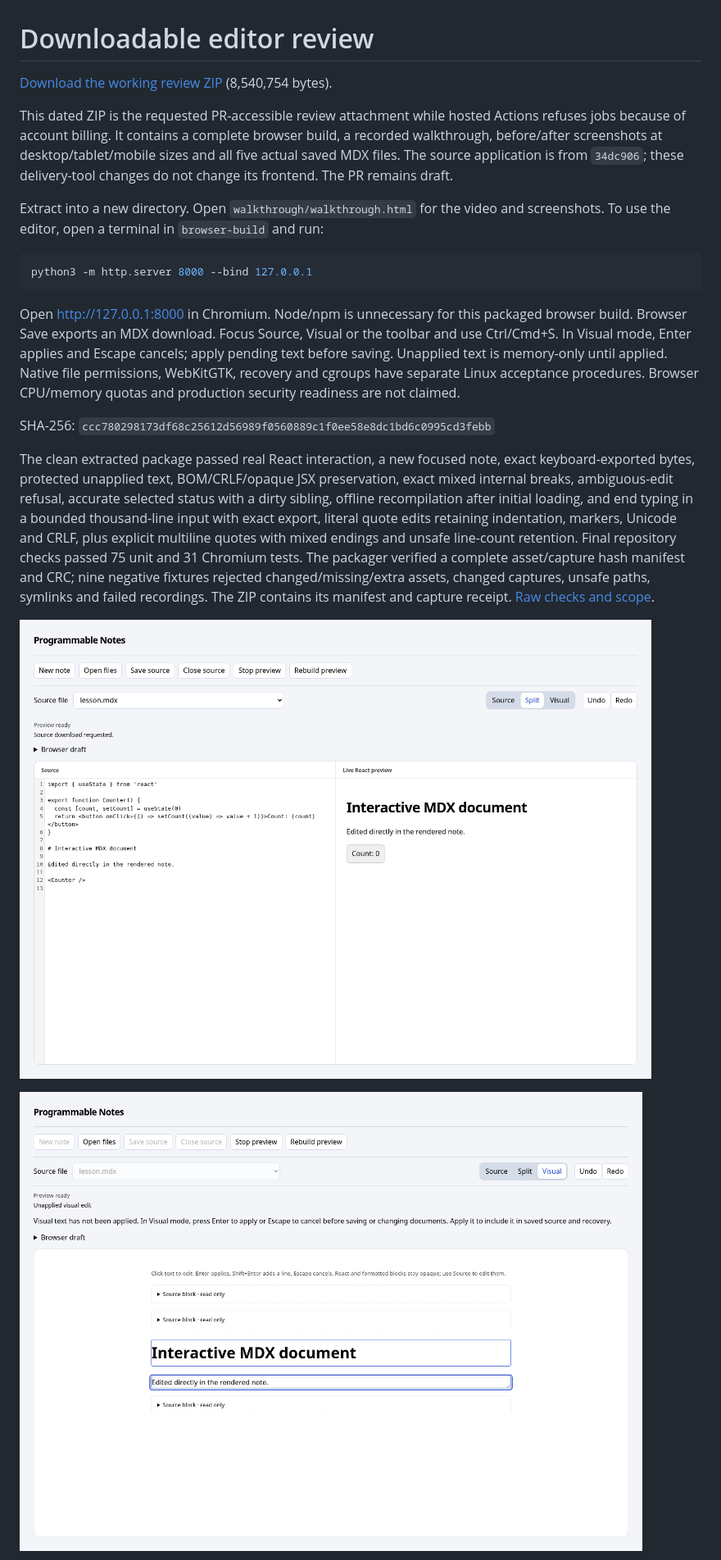
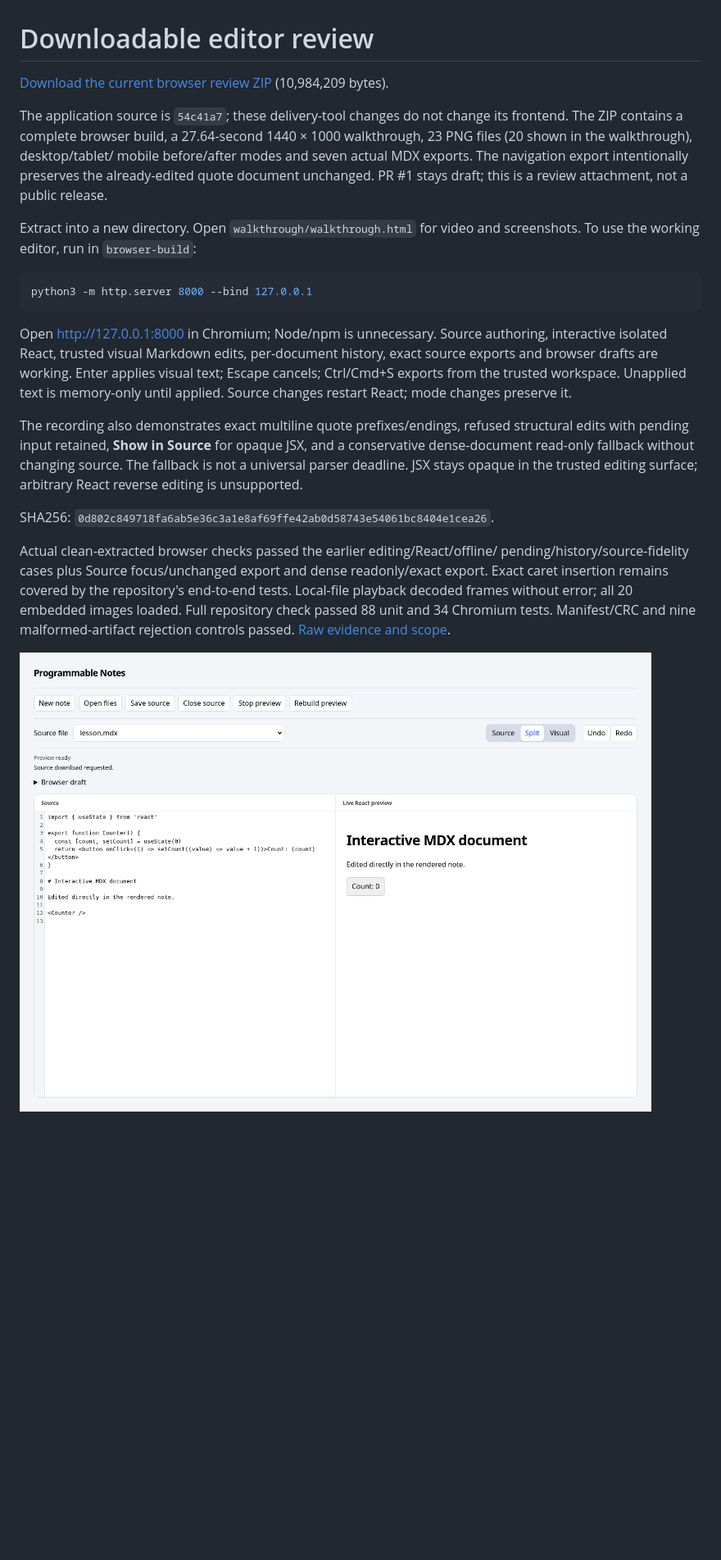
Before and after one commit to TomasDelon/programmable-notes, a Markdown page: docs/demo/README.md, the part around one of its changes. Shown at 82% size. Drawn GitHub-style; blank space fills up the shorter version.

Commit message:
Refresh portable editor review with trusted Source and dense fallback scenes

````diff
--- a/docs/demo/README.md
+++ b/docs/demo/README.md
@@ -1,39 +1,42 @@
 # Downloadable editor review
 
-[Download the working review ZIP](https://github.com/TomasDelon/programmable-notes/blob/247ee9a1de67c027a032ee1ba162fd03714611ba/docs/demo/programmable-notes-review-2026-11-19.zip?raw=true)
-(8,540,754 bytes).
+[Download the current browser review ZIP](programmable-notes-review-2026-11-19.zip?raw=true)
+(10,984,209 bytes).
 
-This dated ZIP is the requested PR-accessible review attachment while hosted
-Actions refuses jobs because of account billing. It contains a complete browser
-build, a recorded walkthrough, before/after screenshots at desktop/tablet/mobile
-sizes and all five actual saved MDX files. The source application is from `34dc906`;
-these delivery-tool changes do not change its frontend. The PR remains draft.
+The application source is `54c41a7`; these delivery-tool changes do not change
+its frontend. The ZIP contains a complete browser build, a 27.64-second
+1440 × 1000 walkthrough, 23 PNG files (20 shown in the walkthrough), desktop/tablet/
+mobile before/after modes and seven actual MDX exports. The navigation export
+intentionally preserves the already-edited quote document unchanged. PR #1 stays
+draft; this is a review attachment, not a public release.
 
-Extract into a new directory. Open `walkthrough/walkthrough.html` for the video
-and screenshots. To use the editor, open a terminal in `browser-build` and run:
+Extract into a new directory. Open `walkthrough/walkthrough.html` for video and
+screenshots. To use the working editor, run in `browser-build`:
 
 ```sh
 python3 -m http.server 8000 --bind 127.0.0.1
 ```
 
-Open <http://127.0.0.1:8000> in Chromium. Node/npm is unnecessary for this packaged
-browser build. Browser Save exports an MDX download. Focus Source, Visual or the toolbar and
-use Ctrl/Cmd+S. In Visual mode, Enter applies and Escape cancels; apply pending
-text before saving. Unapplied text is memory-only until applied. Native file permissions,
-WebKitGTK, recovery and cgroups have separate Linux acceptance procedures.
-Browser CPU/memory quotas and production security readiness are not claimed.
+Open <http://127.0.0.1:8000> in Chromium; Node/npm is unnecessary. Source authoring,
+interactive isolated React, trusted visual Markdown edits, per-document history,
+exact source exports and browser drafts are working. Enter applies visual text;
+Escape cancels; Ctrl/Cmd+S exports from the trusted workspace. Unapplied text is
+memory-only until applied. Source changes restart React; mode changes preserve it.
 
-SHA-256: `ccc780298173df68c25612d56989f0560889c1f0ee58e8dc1bd6c0995cd3febb`
+The recording also demonstrates exact multiline quote prefixes/endings, refused
+structural edits with pending input retained, **Show in Source** for opaque JSX,
+and a conservative dense-document read-only fallback without changing source.
+The fallback is not a universal parser deadline. JSX stays opaque in the trusted
+editing surface; arbitrary React reverse editing is unsupported.
 
-The clean extracted package passed real React interaction, a new focused note,
-exact keyboard-exported bytes, protected unapplied text, BOM/CRLF/opaque JSX
-preservation, exact mixed internal breaks, ambiguous-edit refusal, accurate selected status with a dirty sibling, offline recompilation after initial loading, and end typing in a bounded thousand-line input with exact export, literal quote edits retaining indentation, markers, Unicode and CRLF, plus explicit multiline quotes with mixed endings and unsafe line-count retention. Final repository checks passed
-75 unit and 31 Chromium tests. The packager verified a complete asset/capture hash
-manifest and CRC; nine negative fixtures rejected changed/missing/extra assets,
-changed captures, unsafe paths, symlinks and failed recordings. The ZIP contains
-its manifest and capture receipt. [Raw checks and scope](../security-evidence/2026-11-19-multiline-review/README.md).
+SHA256: `0d802c849718fa6ab5e36c3a1e8af69ffe42ab0d58743e54061bc8404e1cea26`.
 
-![Current Split workspace](desktop.png)
+Actual clean-extracted browser checks passed the earlier editing/React/offline/
+pending/history/source-fidelity cases plus Source focus/unchanged export and dense
+readonly/exact export. Exact caret insertion remains covered by the repository's
+end-to-end tests. Local-file playback decoded frames without error; all 20 embedded
+images loaded. Full repository check passed 88 unit and 34 Chromium tests. Manifest/CRC
+and nine malformed-artifact rejection controls passed. [Raw evidence and scope](../security-evidence/2026-11-19-engine54-review/README.md).
 
-![Protected unapplied visual text](pending-edit.png)
+![Split workspace](desktop.png)
 
````
Also changed, not shown: other parts of docs/demo/README.md (+19 -27 lines), docs/AGENT_PROGRESS.md (+25 -0 lines), docs/IMPLEMENTATION_STATUS.md (+6 -6 lines), docs/demo/dense-fallback.png (added), docs/demo/source-navigation.png (added), 14 other files.
